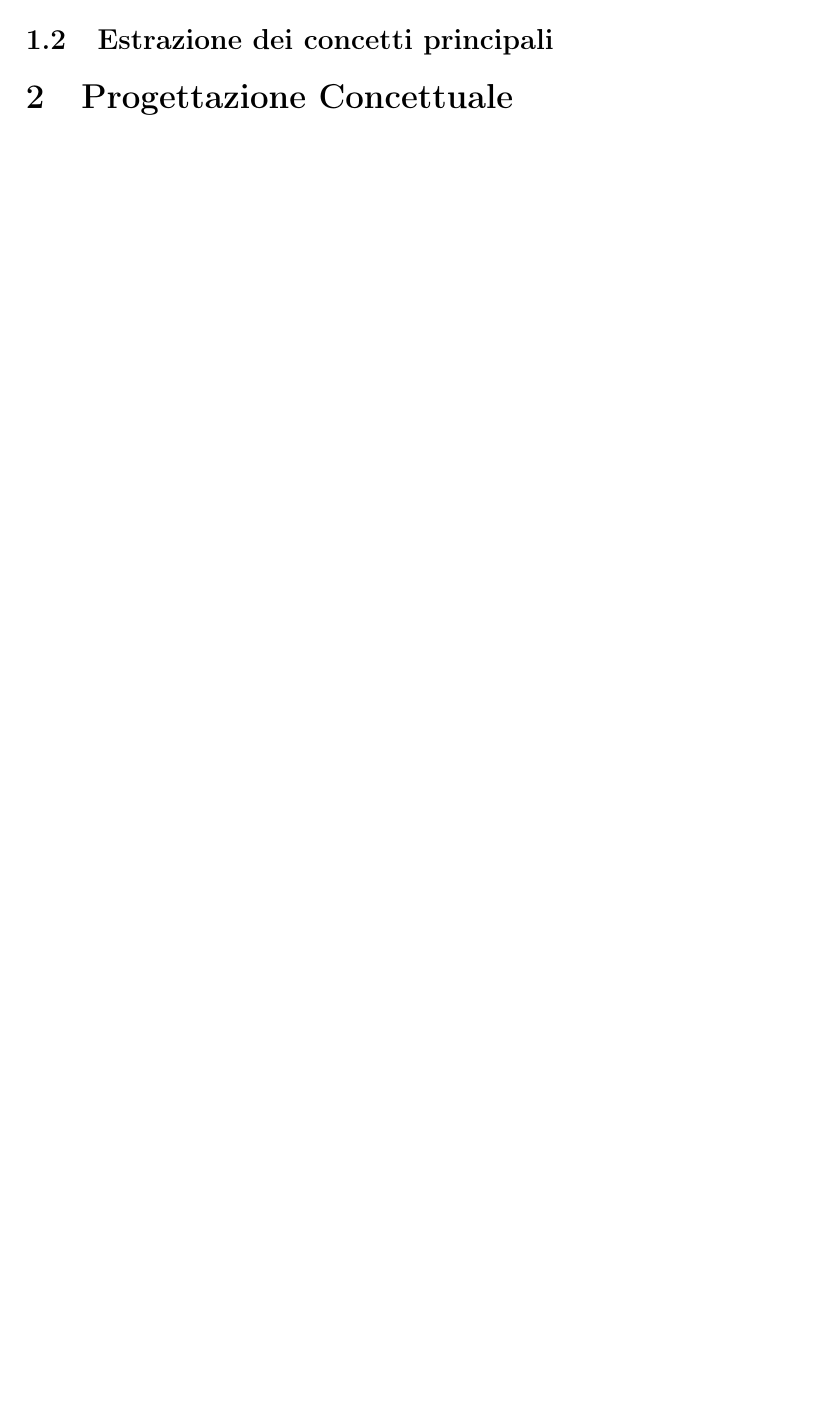
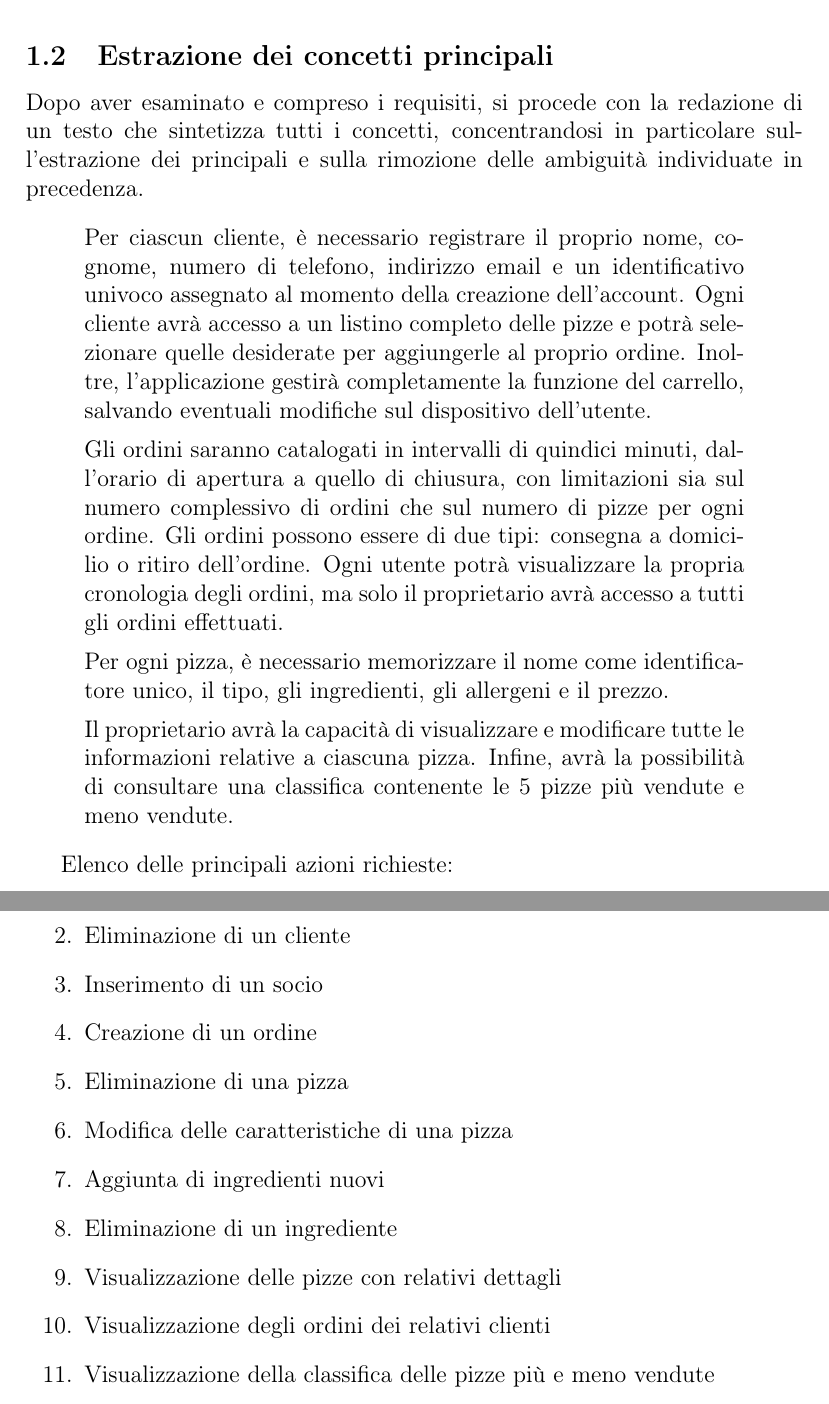
Before and after one commit to Norby99/Unibo-Cesena, a LaTeX document (Third-year/Basi di Dati/main.tex): part of page 3 of 3 before the commit and two parts of pages 4 and 5 of 6 after it, the two joined at a grey line, cut so that both start at the same text, the shorter picture padded with empty space. Compiled offline with pdfLaTeX.

Commit message:
created Estrazione dei concetti principali

```diff
--- a/Third-year/Basi di Dati/main.tex
+++ b/Third-year/Basi di Dati/main.tex
@@ -1,6 +1,6 @@
 \documentclass[a4paper,12pt, oneside]{article}
 
-\title{\textbf{Elaborato per il corso Basi di dati} \\ \large A.A 2023/2024}
+\title{\textbf{Elaborato per il corso Basi di dati} \\ \large A.A 2023/2024 \\ Progetto di una base di dati per la vendita di pizze}
 \author{Gabos Norbert \\ 0000970451 \\ tiberiunorbert.gabos@studio.unibo.it }
 \date{}
 
@@ -22,0 +59 @@
+pizze più vendute e meno vendute. Ciò server per apportare modifiche
@@ -23,4 +68,53 @@
+    \label{fig:esempio_pizze}
+\end{figure}
+
 \subsection{Estrazione dei concetti principali}
+
+Dopo aver esaminato e compreso i requisiti, si procede con la redazione
+di un testo che sintetizza tutti i concetti, concentrandosi in
+particolare sull'estrazione dei principali e sulla rimozione delle
+ambiguità individuate in precedenza.
+\begin{quote}
+
+Per ciascun cliente, è necessario registrare il proprio nome, cognome,
+numero di telefono, indirizzo email e un identificativo univoco assegnato
+al momento della creazione dell'account. Ogni cliente avrà accesso a un
+listino completo delle pizze e potrà selezionare quelle desiderate per
+aggiungerle al proprio ordine. Inoltre, l'applicazione gestirà
+completamente la funzione del carrello, salvando eventuali modifiche
+sul dispositivo dell'utente.
+
+Gli ordini saranno catalogati in intervalli di quindici minuti,
+dall'orario di apertura a quello di chiusura, con limitazioni sia
+sul numero complessivo di ordini che sul numero di pizze per ogni
+ordine. Gli ordini possono essere di due tipi: consegna a domicilio o
+ritiro dell'ordine. Ogni utente potrà visualizzare la propria
+cronologia degli ordini, ma solo il proprietario avrà accesso a tutti
+gli ordini effettuati.
+
+Per ogni pizza, è necessario memorizzare il nome come identificatore
+unico, il tipo, gli ingredienti, gli allergeni e il prezzo.
+
+Il proprietario avrà la capacità di visualizzare e modificare tutte
+le informazioni relative a ciascuna pizza. Infine, avrà la possibilità
+di consultare una classifica contenente le 5 pizze più vendute e meno
+vendute.
+\end{quote}
+
+Elenco delle principali azioni richieste:
+\begin{enumerate}
+    \item Inserimento di un nuovo cliente
+    \item Eliminazione di un cliente
+    \item Inserimento di un socio
+    \item Creazione di un ordine
+    \item Eliminazione di una pizza
+    \item Modifica delle caratteristiche di una pizza
+    \item Aggiunta di ingredienti nuovi
+    \item Eliminazione di un ingrediente
+    \item Visualizzazione delle pizze con relativi dettagli
+    \item Visualizzazione degli ordini dei relativi clienti
+    \item Visualizzazione della classifica delle pizze più e meno vendute
+\end{enumerate}
 
 \section{Progettazione Concettuale}
 \subsection{Schema scheletro}
```
Also changed, not shown: Third-year/Basi di Dati/images/esempio_pizze.png (added), Third-year/Basi di Dati/main.tex (44 more changed lines).
